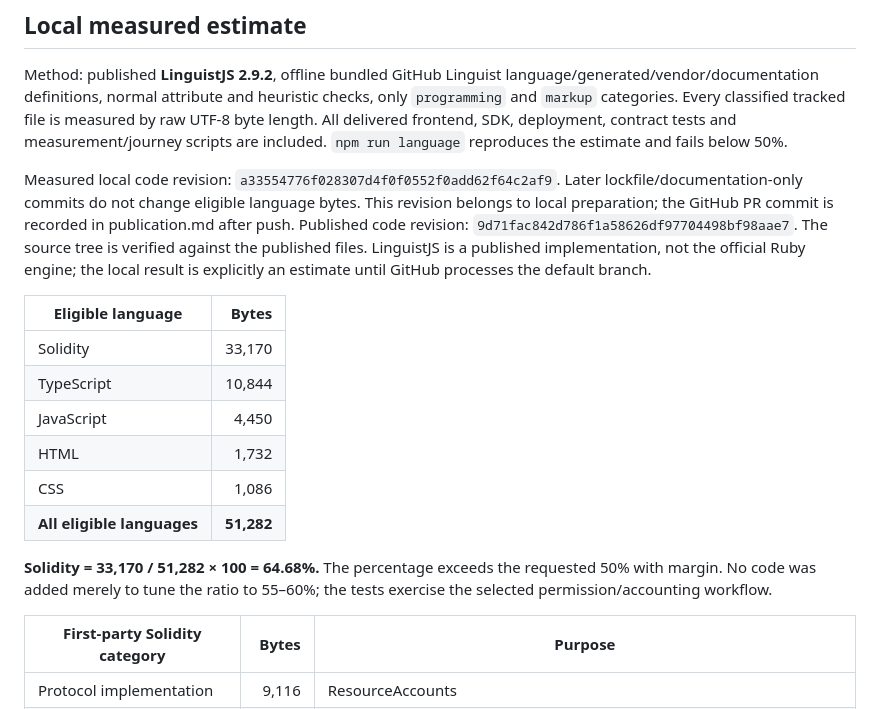
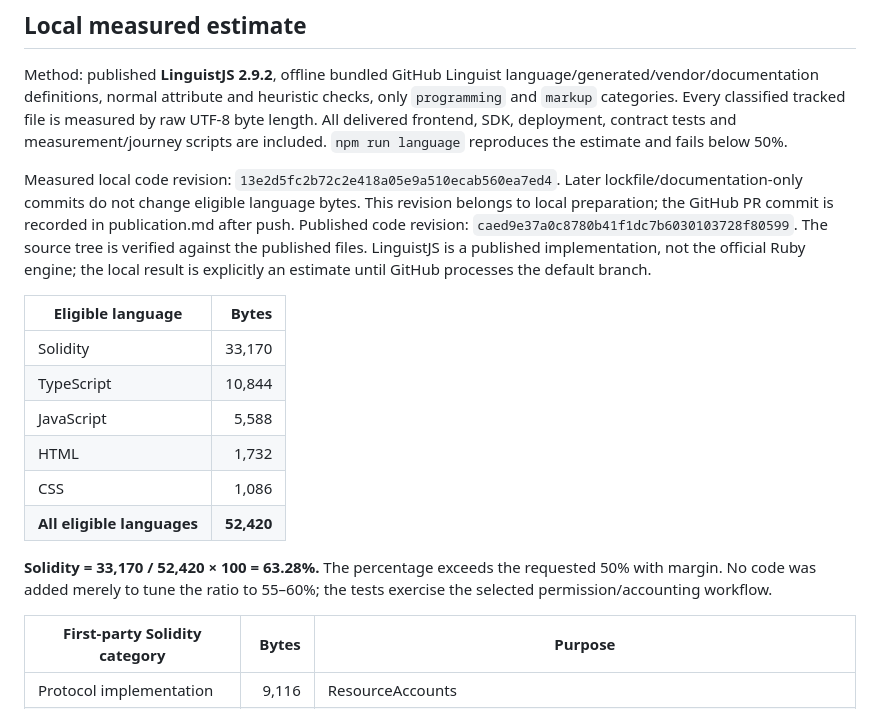
Before and after one commit to anon-coder-88/intelio, a Markdown page: docs/language-report.md, the part around the change. Rendered like a GitHub page.

```diff
--- a/docs/language-report.md
+++ b/docs/language-report.md
@@ -4,18 +4,18 @@
 
 Method: published **LinguistJS 2.9.2**, offline bundled GitHub Linguist language/generated/vendor/documentation definitions, normal attribute and heuristic checks, only `programming` and `markup` categories. Every classified tracked file is measured by raw UTF-8 byte length. All delivered frontend, SDK, deployment, contract tests and measurement/journey scripts are included. `npm run language` reproduces the estimate and fails below 50%.
 
-Measured local code revision: `a33554776f028307d4f0f0552f0add62f64c2af9`. Later lockfile/documentation-only commits do not change eligible language bytes. This revision belongs to local preparation; the GitHub PR commit is recorded in publication.md after push. Published code revision: `9d71fac842d786f1a58626df97704498bf98aae7`. The source tree is verified against the published files. LinguistJS is a published implementation, not the official Ruby engine; the local result is explicitly an estimate until GitHub processes the default branch.
+Measured local code revision: `13e2d5fc2b72c2e418a05e9a510ecab560ea7ed4`. Later lockfile/documentation-only commits do not change eligible language bytes. This revision belongs to local preparation; the GitHub PR commit is recorded in publication.md after push. Published code revision: `caed9e37a0c8780b41f1dc7b6030103728f80599`. The source tree is verified against the published files. LinguistJS is a published implementation, not the official Ruby engine; the local result is explicitly an estimate until GitHub processes the default branch.
 
 | Eligible language | Bytes |
 | --- | ---: |
 | Solidity | 33,170 |
 | TypeScript | 10,844 |
-| JavaScript | 4,450 |
+| JavaScript | 5,588 |
 | HTML | 1,732 |
 | CSS | 1,086 |
-| **All eligible languages** | **51,282** |
+| **All eligible languages** | **52,420** |
 
-**Solidity = 33,170 / 51,282 × 100 = 64.68%.** The percentage exceeds the requested 50% with margin. No code was added merely to tune the ratio to 55–60%; the tests exercise the selected permission/accounting workflow.
+**Solidity = 33,170 / 52,420 × 100 = 63.28%.** The percentage exceeds the requested 50% with margin. No code was added merely to tune the ratio to 55–60%; the tests exercise the selected permission/accounting workflow.
 
 | First-party Solidity category | Bytes | Purpose |
 | --- | ---: | --- |
```
Also changed, not shown: docs/publication.md (added, +19 -0 lines), docs/validation.md (+4 -4 lines).
